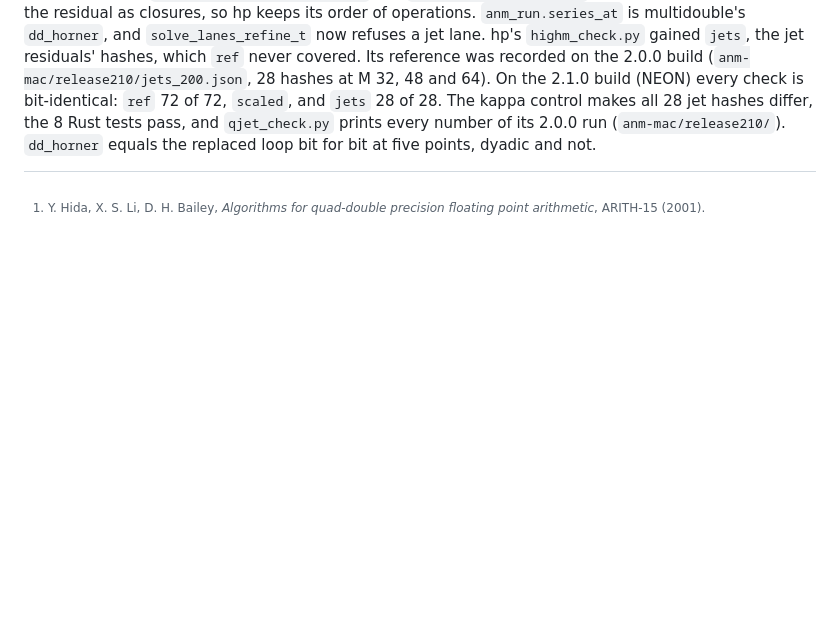
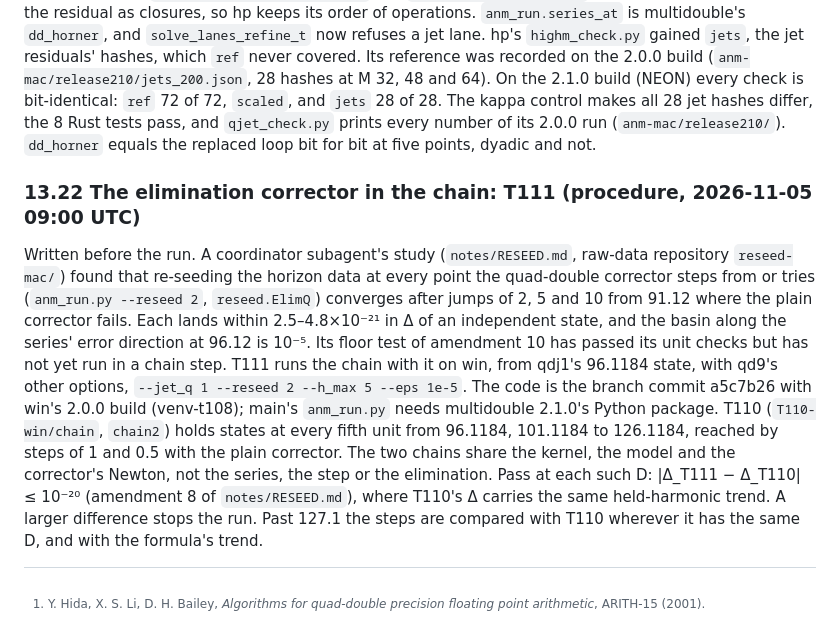
Before and after one commit to nmoinvaz/choptuik-large-d, a Markdown page: notes/QUAD_DOUBLE.md, the part around the change. Drawn GitHub-style; blank space fills up the shorter version.

Commit message:
notes: T111, the elimination corrector in the chain, procedure

```diff
--- a/notes/QUAD_DOUBLE.md
+++ b/notes/QUAD_DOUBLE.md
@@ -1965,3 +1965,18 @@ recorded on the 2.0.0 build (`anm-mac/release210/jets_200.json`, 28 hashes at M
 (NEON) every check is bit-identical: `ref` 72 of 72, `scaled`, and `jets` 28 of 28. The kappa control makes all 28 jet
 hashes differ, the 8 Rust tests pass, and `qjet_check.py` prints every number of its 2.0.0 run
 (`anm-mac/release210/`). `dd_horner` equals the replaced loop bit for bit at five points, dyadic and not.
+
+### 13.22 The elimination corrector in the chain: T111 (procedure, 2026-11-05 09:00 UTC)
+
+Written before the run. A coordinator subagent's study (`notes/RESEED.md`, raw-data repository `reseed-mac/`) found that
+re-seeding the horizon data at every point the quad-double corrector steps from or tries (`anm_run.py --reseed 2`,
+`reseed.ElimQ`) converges after jumps of 2, 5 and 10 from 91.12 where the plain corrector fails. Each lands within
+2.5–4.8×10⁻²¹ in Δ of an independent state, and the basin along the series' error direction at 96.12 is 10⁻⁵. Its
+floor test of amendment 10 has passed its unit checks but has not yet run in a chain step. T111 runs the chain with it
+on win, from qdj1's 96.1184 state, with qd9's other options, `--jet_q 1 --reseed 2 --h_max 5 --eps 1e-5`. The
+code is the branch commit a5c7b26 with win's 2.0.0 build (venv-t108); main's `anm_run.py` needs multidouble 2.1.0's
+Python package. T110 (`T110-win/chain`, `chain2`) holds states at every fifth unit from 96.1184, 101.1184 to 126.1184,
+reached by steps of 1 and 0.5 with the plain corrector. The two chains share the kernel, the model and the corrector's
+Newton, not the series, the step or the elimination. Pass at each such D: |Δ_T111 − Δ_T110| ≤ 10⁻²⁰ (amendment 8 of
+`notes/RESEED.md`), where T110's Δ carries the same held-harmonic trend. A larger difference stops the run. Past 127.1
+the steps are compared with T110 wherever it has the same D, and with the formula's trend.
```
